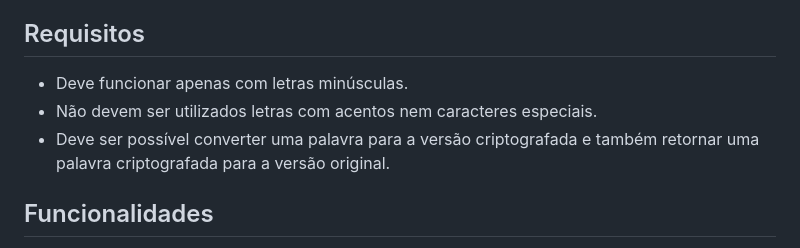
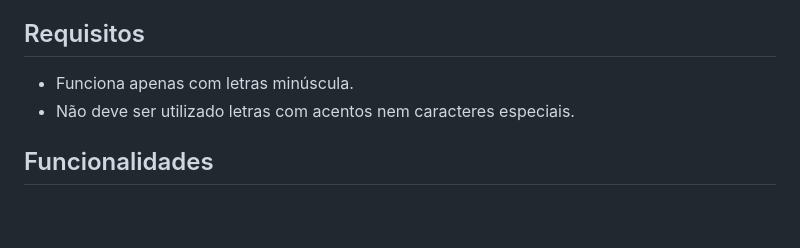
Before and after one commit to alexlaudiano/decodificador-de-texto, a Markdown page: README.md, the part around the change. GitHub-like rendering; blank space fills up the shorter version.

```diff
--- a/README.md
+++ b/README.md
@@ -43,9 +43,8 @@ As chaves de criptografia utilizadas são as seguintes:
 
 ## Requisitos
 
-- Deve funcionar apenas com letras minúsculas.
-- Não devem ser utilizados letras com acentos nem caracteres especiais.
-- Deve ser possível converter uma palavra para a versão criptografada e também retornar uma palavra criptografada para a versão original.
+- Funciona apenas com letras minúscula.
+- Não deve ser utilizado letras com acentos nem caracteres especiais.
 
 ## Funcionalidades
 
```
